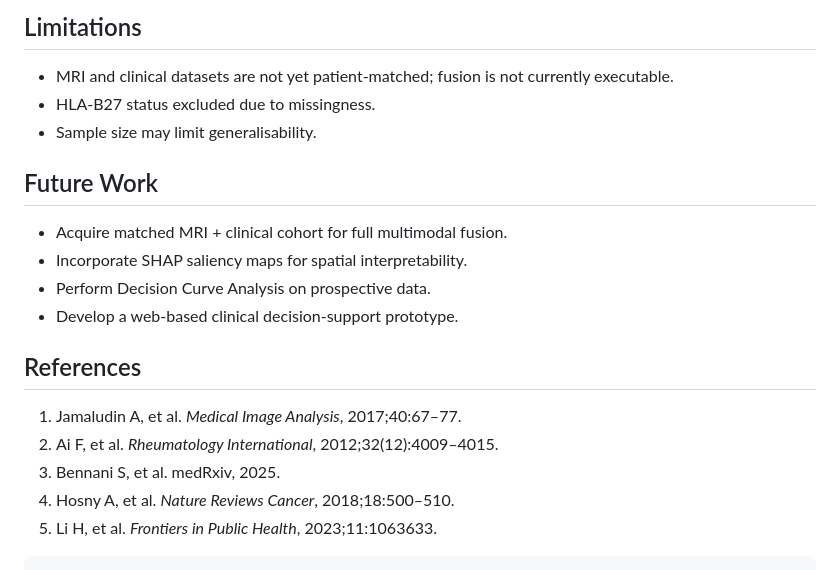
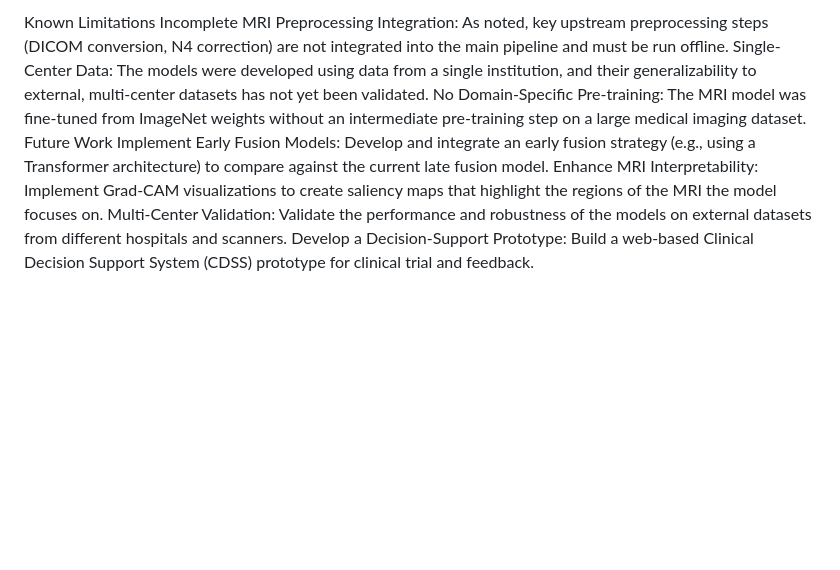
Before and after one commit to azusa-dom/FINAL_AS, a Markdown page: README.md, the part around the change printed below. GitHub-like rendering; blank space fills up the shorter version.

````diff
--- a/README.md
+++ b/README.md
@@ -157,23 +124,9 @@ Metrics are saved in `results/metrics.txt` and plots under `results/`. Example:
-## Limitations
-
-* MRI and clinical datasets are not yet patient-matched; fusion is not currently executable.
-* HLA-B27 status excluded due to missingness.
-* Sample size may limit generalisability.
-
-## Future Work
-
-* Acquire matched MRI + clinical cohort for full multimodal fusion.
-* Incorporate SHAP saliency maps for spatial interpretability.
-* Perform Decision Curve Analysis on prospective data.
-* Develop a web-based clinical decision-support prototype.
-
-## References
-
-1. Jamaludin A, et al. *Medical Image Analysis*, 2017;40:67–77.
-2. Ai F, et al. *Rheumatology International*, 2012;32(12):4009–4015.
-3. Bennani S, et al. medRxiv, 2025.
-4. Hosny A, et al. *Nature Reviews Cancer*, 2018;18:500–510.
-5. Li H, et al. *Frontiers in Public Health*, 2023;11:1063633.
-
-
-```
+Known Limitations
+Incomplete MRI Preprocessing Integration: As noted, key upstream preprocessing steps (DICOM conversion, N4 correction) are not integrated into the main pipeline and must be run offline.
+Single-Center Data: The models were developed using data from a single institution, and their generalizability to external, multi-center datasets has not yet been validated.
+No Domain-Specific Pre-training: The MRI model was fine-tuned from ImageNet weights without an intermediate pre-training step on a large medical imaging dataset.
+Future Work
+Implement Early Fusion Models: Develop and integrate an early fusion strategy (e.g., using a Transformer architecture) to compare against the current late fusion model.
+Enhance MRI Interpretability: Implement Grad-CAM visualizations to create saliency maps that highlight the regions of the MRI the model focuses on.
+Multi-Center Validation: Validate the performance and robustness of the models on external datasets from different hospitals and scanners.
+Develop a Decision-Support Prototype: Build a web-based Clinical Decision Support System (CDSS) prototype for clinical trial and feedback.
````
Also changed, not shown: other parts of README.md (+99 -132 lines).
